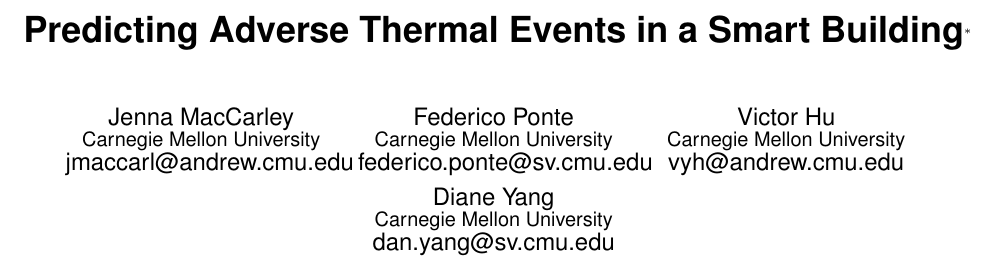
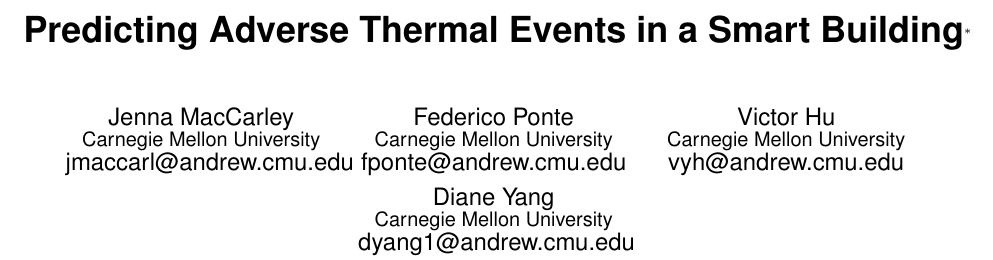
Before and after one commit to fedep3/sdl, a LaTeX paper (report/sigproc-sp.tex): part of page 1 of 15, cut so that both start at the same text. Compiled offline with pdfLaTeX.

Commit message:
minor update in report

```diff
--- a/report/sigproc-sp.tex
+++ b/report/sigproc-sp.tex
@@ -90,7 +90,7 @@
 \alignauthor
 Federico Ponte\\
        \affaddr{Carnegie Mellon University}\\
-       \email{federico.ponte@sv.cmu.edu}
+       \email{fponte@andrew.cmu.edu}
 % 3rd. author
 \alignauthor Victor Hu\\
        \affaddr{Carnegie Mellon University}\\
@@ -99,7 +99,7 @@
 % 4th. author
 \alignauthor Diane Yang\\
        \affaddr{Carnegie Mellon University}\\
-       \email{dan.yang@sv.cmu.edu}
+       \email{dyang1@andrew.cmu.edu}
 }
 % There's nothing stopping you putting the seventh, eighth, etc.
 % author on the opening page (as the 'third row') but we ask,
```
Also changed, not shown: report/predicting-adverse-thermal-final.pdf (added), report/predicting-adverse-thermal.pdf (deleted).
